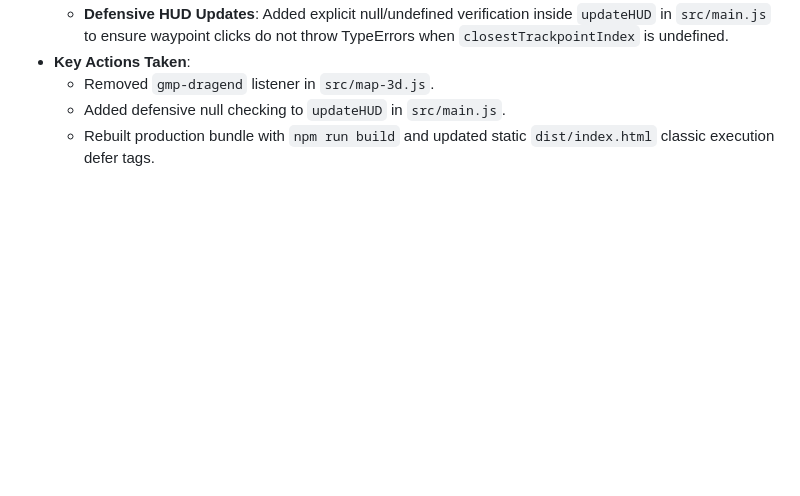
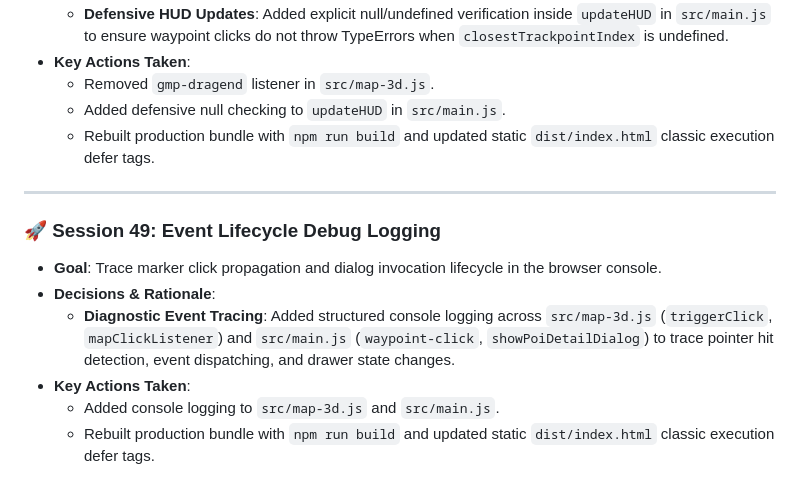
Before and after one commit to dkhawk/RuffTerrain, a Markdown page: BUILD_JOURNAL.md, the part around the change. GitHub-like rendering; blank space fills up the shorter version.

Commit message:
docs(web): log session 49 event lifecycle tracing to journal

```diff
--- a/BUILD_JOURNAL.md
+++ b/BUILD_JOURNAL.md
@@ -617,3 +617,13 @@ This journal records all design decisions, architecture patterns, development st
     *   Removed `gmp-dragend` listener in `src/map-3d.js`.
     *   Added defensive null checking to `updateHUD` in `src/main.js`.
     *   Rebuilt production bundle with `npm run build` and updated static `dist/index.html` classic execution defer tags.
+
+---
+
+### 🚀 Session 49: Event Lifecycle Debug Logging
+*   **Goal**: Trace marker click propagation and dialog invocation lifecycle in the browser console.
+*   **Decisions & Rationale**:
+    *   **Diagnostic Event Tracing**: Added structured console logging across `src/map-3d.js` (`triggerClick`, `mapClickListener`) and `src/main.js` (`waypoint-click`, `showPoiDetailDialog`) to trace pointer hit detection, event dispatching, and drawer state changes.
+*   **Key Actions Taken**:
+    *   Added console logging to `src/map-3d.js` and `src/main.js`.
+    *   Rebuilt production bundle with `npm run build` and updated static `dist/index.html` classic execution defer tags.
```
